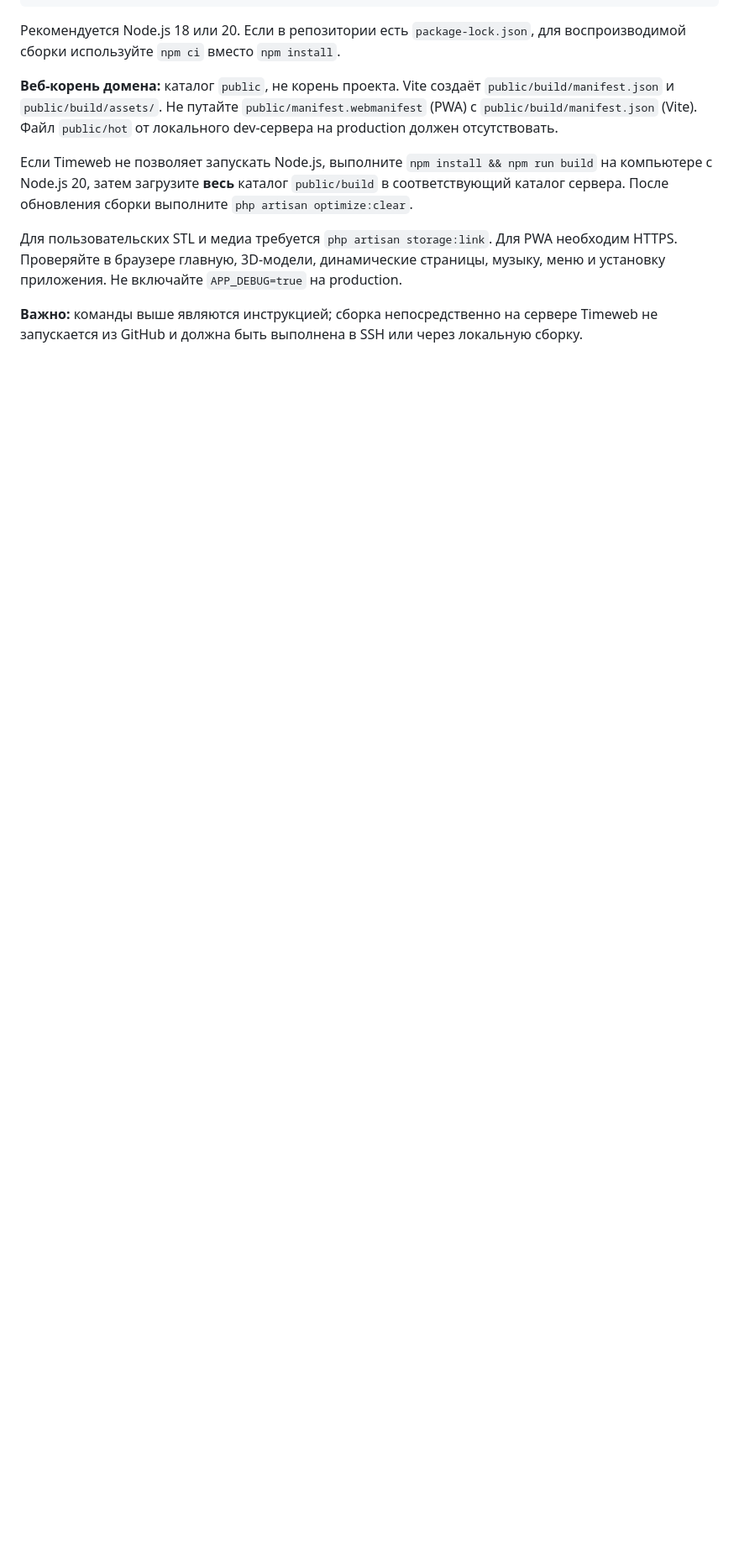
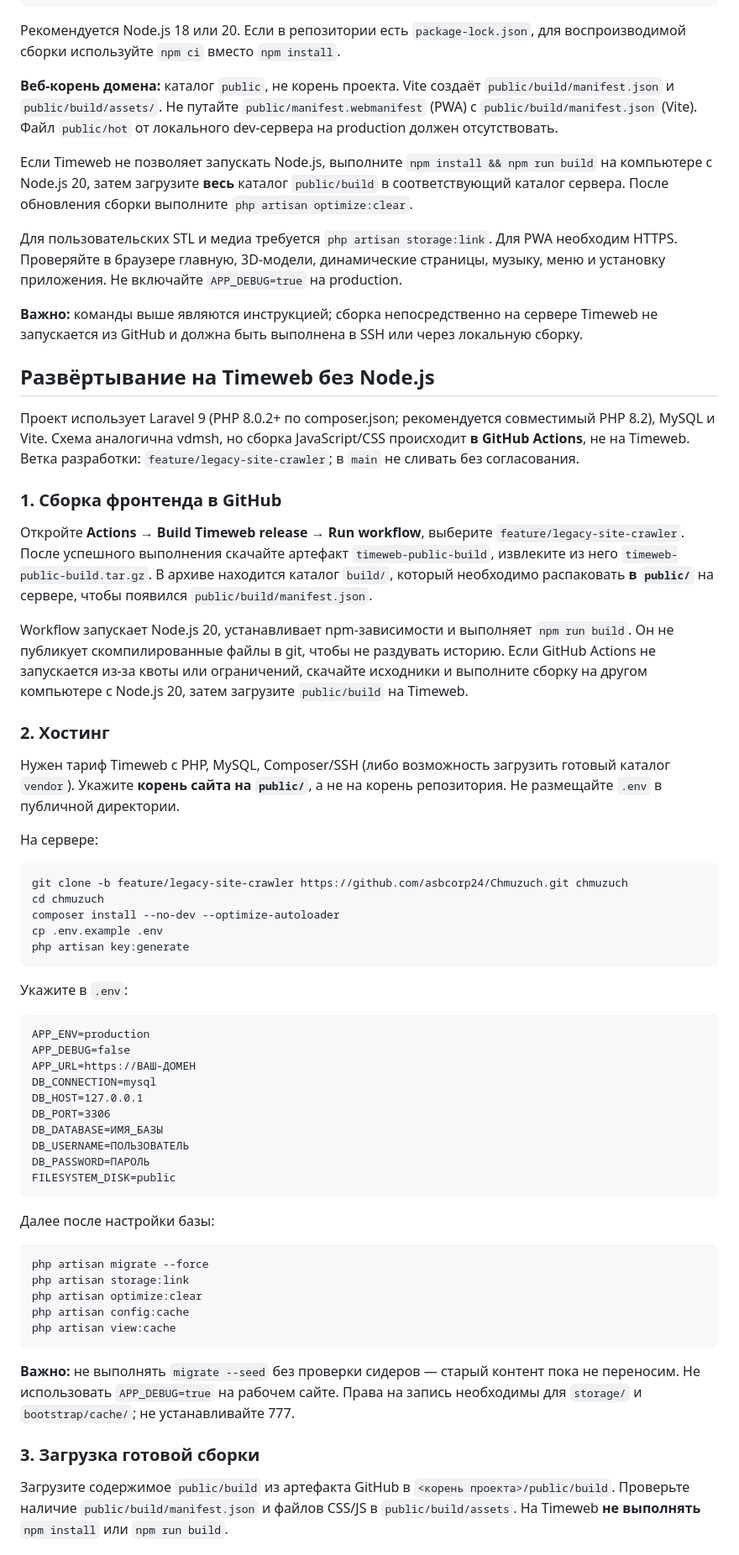
Before and after one commit to asbcorp24/Chmuzuch, a Markdown page: README.md, the part around one of its changes. Shown at 84% size. Drawn GitHub-style; blank space fills up the shorter version.

Commit message:
Document Timeweb deployment with GitHub-built Vite assets and PWA checks

````diff
--- a/README.md
+++ b/README.md
@@ -149,3 +149,56 @@ php artisan optimize:clear
 Для пользовательских STL и медиа требуется `php artisan storage:link`. Для PWA необходим HTTPS. Проверяйте в браузере главную, 3D-модели, динамические страницы, музыку, меню и установку приложения. Не включайте `APP_DEBUG=true` на production.
 
 **Важно:** команды выше являются инструкцией; сборка непосредственно на сервере Timeweb не запускается из GitHub и должна быть выполнена в SSH или через локальную сборку.
+
+## Развёртывание на Timeweb без Node.js
+
+Проект использует Laravel 9 (PHP 8.0.2+ по composer.json; рекомендуется совместимый PHP 8.2), MySQL и Vite. Схема аналогична vdmsh, но сборка JavaScript/CSS происходит **в GitHub Actions**, не на Timeweb. Ветка разработки: `feature/legacy-site-crawler`; в `main` не сливать без согласования.
+
+### 1. Сборка фронтенда в GitHub
+
+Откройте **Actions → Build Timeweb release → Run workflow**, выберите `feature/legacy-site-crawler`. После успешного выполнения скачайте артефакт `timeweb-public-build`, извлеките из него `timeweb-public-build.tar.gz`. В архиве находится каталог `build/`, который необходимо распаковать **в `public/`** на сервере, чтобы появился `public/build/manifest.json`.
+
+Workflow запускает Node.js 20, устанавливает npm-зависимости и выполняет `npm run build`. Он не публикует скомпилированные файлы в git, чтобы не раздувать историю. Если GitHub Actions не запускается из-за квоты или ограничений, скачайте исходники и выполните сборку на другом компьютере с Node.js 20, затем загрузите `public/build` на Timeweb.
+
+### 2. Хостинг
+
+Нужен тариф Timeweb с PHP, MySQL, Composer/SSH (либо возможность загрузить готовый каталог `vendor`). Укажите **корень сайта на `public/`**, а не на корень репозитория. Не размещайте `.env` в публичной директории.
+
+На сервере:
+```bash
+git clone -b feature/legacy-site-crawler https://github.com/asbcorp24/Chmuzuch.git chmuzuch
+cd chmuzuch
+composer install --no-dev --optimize-autoloader
+cp .env.example .env
+php artisan key:generate
+```
+
+Укажите в `.env`:
+```dotenv
+APP_ENV=production
+APP_DEBUG=false
+APP_URL=https://ВАШ-ДОМЕН
+DB_CONNECTION=mysql
+DB_HOST=127.0.0.1
+DB_PORT=3306
+DB_DATABASE=ИМЯ_БАЗЫ
+DB_USERNAME=ПОЛЬЗОВАТЕЛЬ
+DB_PASSWORD=ПАРОЛЬ
+FILESYSTEM_DISK=public
+```
+
+Далее после настройки базы:
+```bash
+php artisan migrate --force
+php artisan storage:link
+php artisan optimize:clear
+php artisan config:cache
+php artisan view:cache
+```
+
+**Важно:** не выполнять `migrate --seed` без проверки сидеров — старый контент пока не переносим. Не использовать `APP_DEBUG=true` на рабочем сайте. Права на запись необходимы для `storage/` и `bootstrap/cache/`; не устанавливайте 777.
+
+### 3. Загрузка готовой сборки
+
+Загрузите содержимое `public/build` из артефакта GitHub в `<корень проекта>/public/build`. Проверьте наличие `public/build/manifest.json` и файлов CSS/JS в `public/build/assets`. На Timeweb **не выполнять** `npm install` или `npm run build`.
+
````
Also changed, not shown: other parts of README.md (+26 -0 lines).
